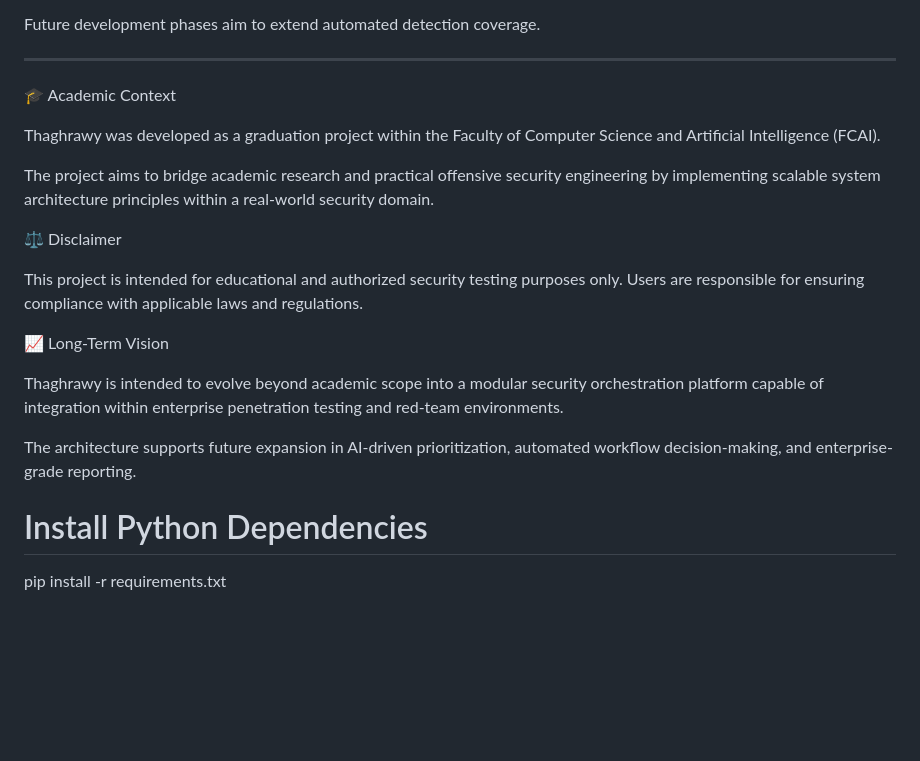
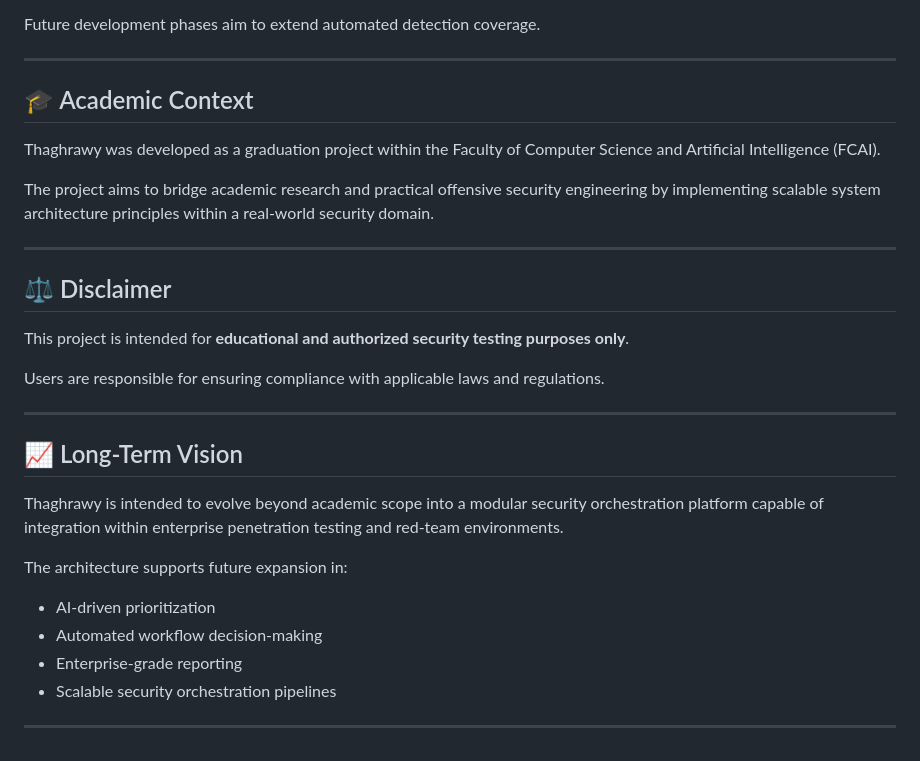
Before and after one commit to Boleka3/Thaghrawy, a Markdown page: README.md, the part around the change. Drawn GitHub-style; blank space fills up the shorter version.

```diff
--- a/README.md
+++ b/README.md
@@ -102,22 +102,31 @@ Future development phases aim to extend automated detection coverage.
 
 ---
 
-🎓 Academic Context
+## 🎓 Academic Context
 
 Thaghrawy was developed as a graduation project within the Faculty of Computer Science and Artificial Intelligence (FCAI).
 
 The project aims to bridge academic research and practical offensive security engineering by implementing scalable system architecture principles within a real-world security domain.
 
-⚖ Disclaimer
+---
 
-This project is intended for educational and authorized security testing purposes only.
+## ⚖ Disclaimer
+
+This project is intended for **educational and authorized security testing purposes only**.
+
 Users are responsible for ensuring compliance with applicable laws and regulations.
 
-📈 Long-Term Vision
+---
+
+## 📈 Long-Term Vision
 
 Thaghrawy is intended to evolve beyond academic scope into a modular security orchestration platform capable of integration within enterprise penetration testing and red-team environments.
 
-The architecture supports future expansion in AI-driven prioritization, automated workflow decision-making, and enterprise-grade reporting.
+The architecture supports future expansion in:
 
-# Install Python Dependencies
-pip install -r requirements.txt
+- AI-driven prioritization
+- Automated workflow decision-making
+- Enterprise-grade reporting
+- Scalable security orchestration pipelines
+
+---
```
